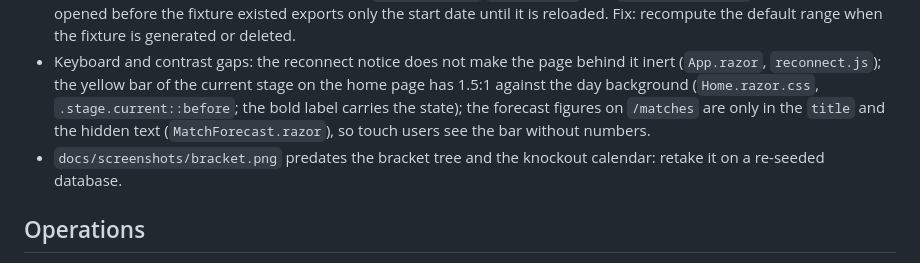
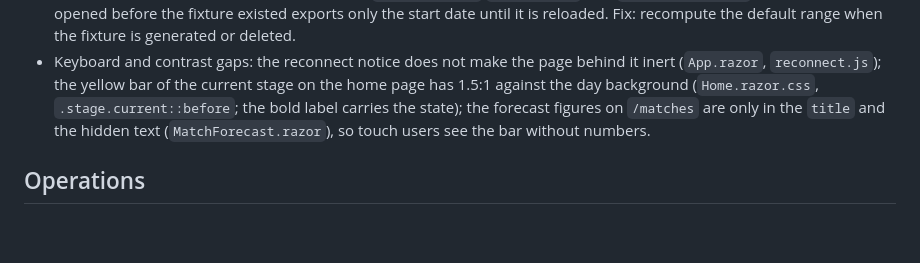
Before and after one commit to manuelgcn/worldcup-planner, a Markdown page: TODO.md, the part around the change. Drawn GitHub-style; blank space fills up the shorter version.

```diff
--- a/TODO.md
+++ b/TODO.md
@@ -48,7 +48,6 @@ Each item says where it is and what the fix looks like. Remove an item in the sa
 - Untested in the browser: the 0-0 confirmation checkbox, the "Regenerar fixture" confirmation, the simulator's "no fixture yet" notice, the role-based hints, the knockout dates with non-default settings, the knockout rows of the team profile, a session ending in an open or a duplicated tab (covered with a manual clock in `SessionStateTests`), the "No se pudo confirmar que tengas permiso…" message, the `.ics` file in a calendar client, `prefers-reduced-motion`, and motion and print outside Chromium. Run them on a fresh database.
 - The fixture export keeps a stale "Hasta" date: `Fixture.razor` `ReloadState` sets `exportToDate ??=` once, so a page opened before the fixture existed exports only the start date until it is reloaded. Fix: recompute the default range when the fixture is generated or deleted.
 - Keyboard and contrast gaps: the reconnect notice does not make the page behind it inert (`App.razor`, `reconnect.js`); the yellow bar of the current stage on the home page has 1.5:1 against the day background (`Home.razor.css`, `.stage.current::before`; the bold label carries the state); the forecast figures on `/matches` are only in the `title` and the hidden text (`MatchForecast.razor`), so touch users see the bar without numbers.
-- `docs/screenshots/bracket.png` predates the bracket tree and the knockout calendar: retake it on a re-seeded database.
 
 ## Operations
 
```
Also changed, not shown: README.md (+2 -0 lines), docs/screenshots/bracket.png, docs/screenshots/group-stage.png, docs/screenshots/home.png, docs/screenshots/stats-night.png (added).
